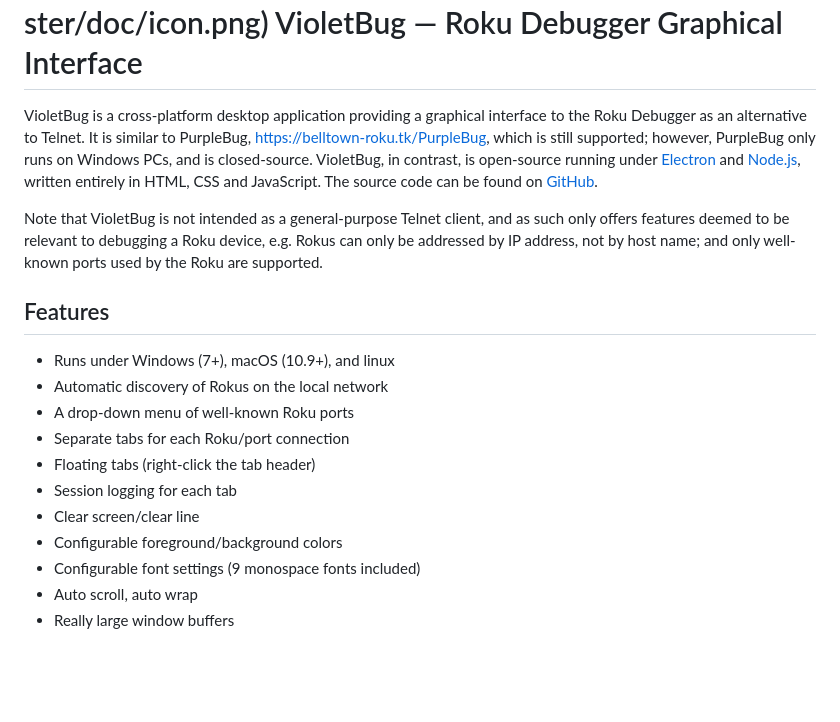
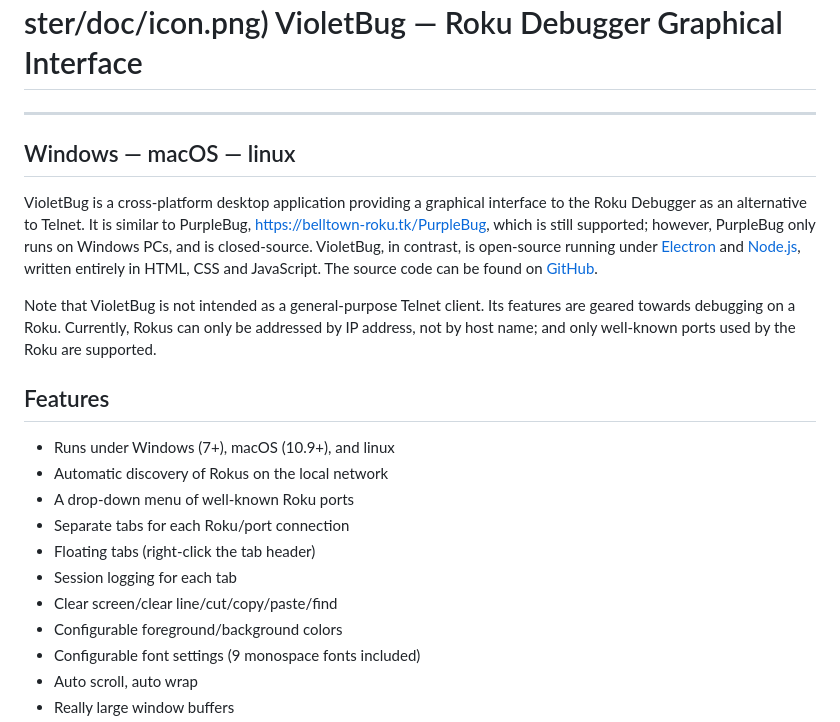
Before and after one commit to belltown/violetbug, a Markdown page: README.md, the part around the change printed below. Rendered like a GitHub page; blank space fills up the shorter version.

Commit message:
v0.0.3 -- Implement Find command

```diff
--- a/README.md
+++ b/README.md
@@ -1,8 +1,12 @@
  <h1 style="color: white; background-color: #af9cd9; padding: 2em 0; text-align: center">![](https://raw.githubusercontent.com/belltown/violetbug/master/doc/icon.png) VioletBug — Roku Debugger Graphical Interface</h1>
+
+---
+
+## Windows — macOS — linux
 
 VioletBug is a cross-platform desktop application providing a graphical interface to the Roku Debugger as an alternative to Telnet. It is similar to PurpleBug, https://belltown-roku.tk/PurpleBug, which is still supported; however, PurpleBug only runs on Windows PCs, and is closed-source. VioletBug, in contrast, is open-source running under [Electron](http://electron.atom.io/) and [Node.js](https://nodejs.org), written entirely in HTML, CSS and JavaScript. The source code can be found on [GitHub](https://github.com/belltown/violetbug).
 
-Note that VioletBug is not intended as a general-purpose Telnet client, and as such only offers features deemed to be relevant to debugging a Roku device, e.g. Rokus can only be addressed by IP address, not by host name; and only well-known ports used by the Roku are supported.
+Note that VioletBug is not intended as a general-purpose Telnet client. Its features are geared towards debugging on a Roku. Currently, Rokus can only be addressed by IP address, not by host name; and only well-known ports used by the Roku are supported.
 
 ## Features
 
@@ -12,7 +16,7 @@ Note that VioletBug is not intended as a general-purpose Telnet client, and as s
 * Separate tabs for each Roku/port connection
 * Floating tabs (right-click the tab header)
 * Session logging for each tab
-* Clear screen/clear line
+* Clear screen/clear line/cut/copy/paste/find
 * Configurable foreground/background colors
 * Configurable font settings (9 monospace fonts included)
 * Auto scroll, auto wrap
```
Also changed, not shown: other parts of README.md (+1 -1 lines), doc/ScreenShotConn.png, doc/ScreenShotRokus.png, 14 other files.
